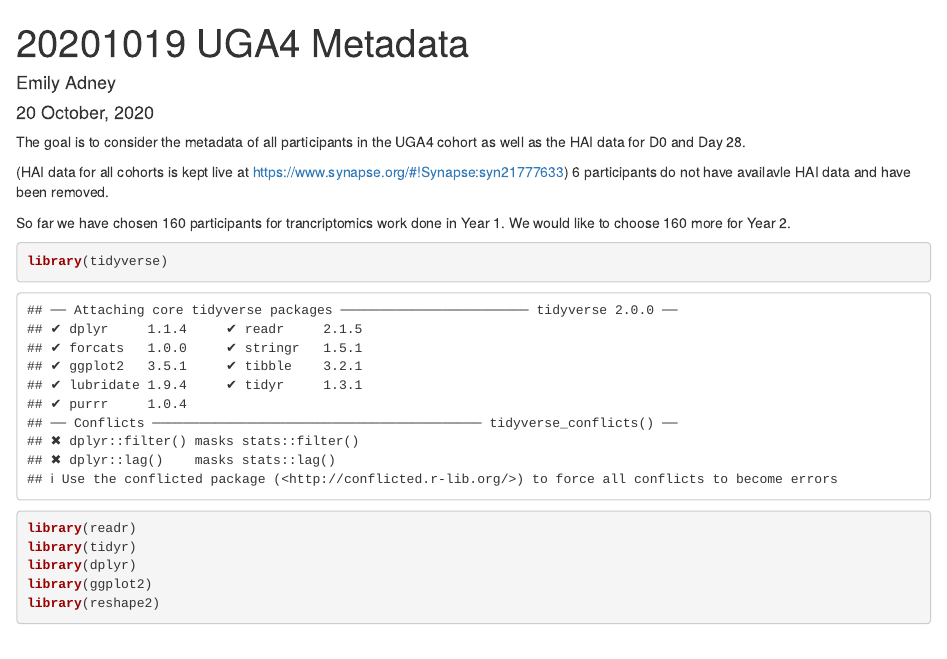
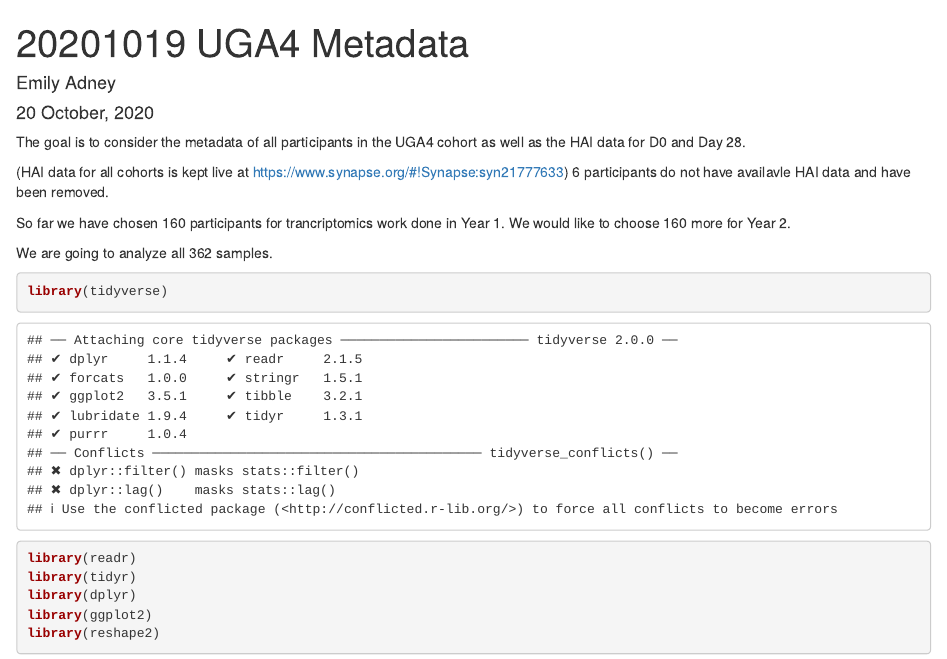
Before and after one commit to GreshamLab/UGA4, an R Markdown document (UGA4_Metadata_Analysis.Rmd): the page in a window 1100 px wide, from its top. Rendered offline with R 4.5, knitr and Pandoc, with nearby package versions; some code elsewhere in the file could not run offline.

Commit message:
small edit

````diff
--- a/UGA4_Metadata_Analysis.Rmd
+++ b/UGA4_Metadata_Analysis.Rmd
@@ -19,6 +19,8 @@ as well as the HAI data for D0 and Day 28.
 
 So far we have chosen 160 participants for trancriptomics work done in Year 1.
 We would like to choose 160 more for Year 2.
+
+We are going to analyze all 362 samples.
 
 ```{r}
 library(tidyverse)
````
Also changed, not shown: UGA4_Metadata_Analysis.nb.html.
